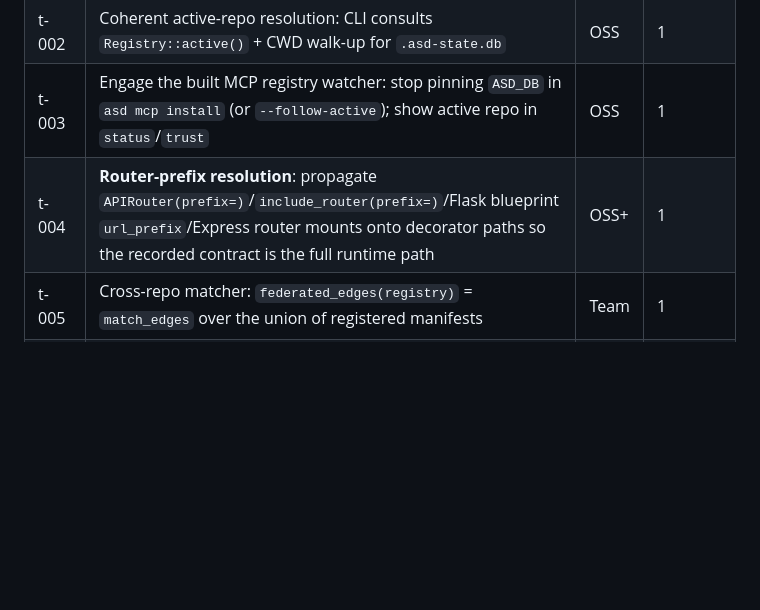
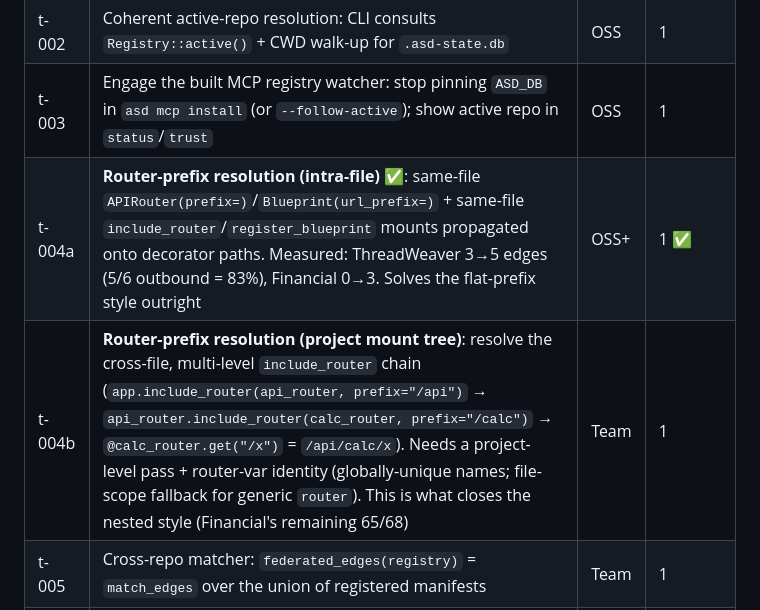
Before and after one commit to agentstatelabs/AgentStateDeveloper, a Markdown page: DESIGN.md, the part around the change. GitHub-like rendering; blank space fills up the shorter version.

Commit message:
feat(python): resolve intra-file router prefixes for endpoint contracts (Plan Q t-004a)
APIRouter(prefix=)/Blueprint(url_prefix=) + same-file include_router/register_blueprint
now propagate onto route paths. Measured: ThreadWeaver 3->5 matched edges (5/6 outbound),
Financial 0->3. Flat-prefix style solved; nested cross-file chain is t-004b. +2 tests.

Co-Authored-By: Claude Opus 4.8 <noreply@anthropic.com>

```diff
--- a/DESIGN.md
+++ b/DESIGN.md
@@ -2280,7 +2280,8 @@ moat. Each transport/framework we cover is defensible surface.
 | t-001 | Char-boundary indexer robustness (`strip_html_tags`) + regression test | OSS | 1 ✅ (this session) |
 | t-002 | Coherent active-repo resolution: CLI consults `Registry::active()` + CWD walk-up for `.asd-state.db` | OSS | 1 |
 | t-003 | Engage the built MCP registry watcher: stop pinning `ASD_DB` in `asd mcp install` (or `--follow-active`); show active repo in `status`/`trust` | OSS | 1 |
-| t-004 | **Router-prefix resolution**: propagate `APIRouter(prefix=)`/`include_router(prefix=)`/Flask blueprint `url_prefix`/Express router mounts onto decorator paths so the recorded contract is the full runtime path | OSS+ | 1 |
+| t-004a | **Router-prefix resolution (intra-file)** ✅: same-file `APIRouter(prefix=)`/`Blueprint(url_prefix=)` + same-file `include_router`/`register_blueprint` mounts propagated onto decorator paths. Measured: ThreadWeaver 3→5 edges (5/6 outbound = 83%), Financial 0→3. Solves the flat-prefix style outright | OSS+ | 1 ✅ |
+| t-004b | **Router-prefix resolution (project mount tree)**: resolve the cross-file, multi-level `include_router` chain (`app.include_router(api_router, prefix="/api")` → `api_router.include_router(calc_router, prefix="/calc")` → `@calc_router.get("/x")` = `/api/calc/x`). Needs a project-level pass + router-var identity (globally-unique names; file-scope fallback for generic `router`). This is what closes the nested style (Financial's remaining 65/68) | Team | 1 |
 | t-005 | Cross-repo matcher: `federated_edges(registry)` = `match_edges` over the union of registered manifests | Team | 1 |
 | t-006 | Federated impact: `impact`/`prepare-change`/`since` walk cross-repo edges → downstream callers in *other* repos | Team | 2 |
 | t-007 | **Decision-aware federation**: for each cross-repo downstream, surface that repo's invariants/hazards from its committed sidecar | Team | 2 |
```
